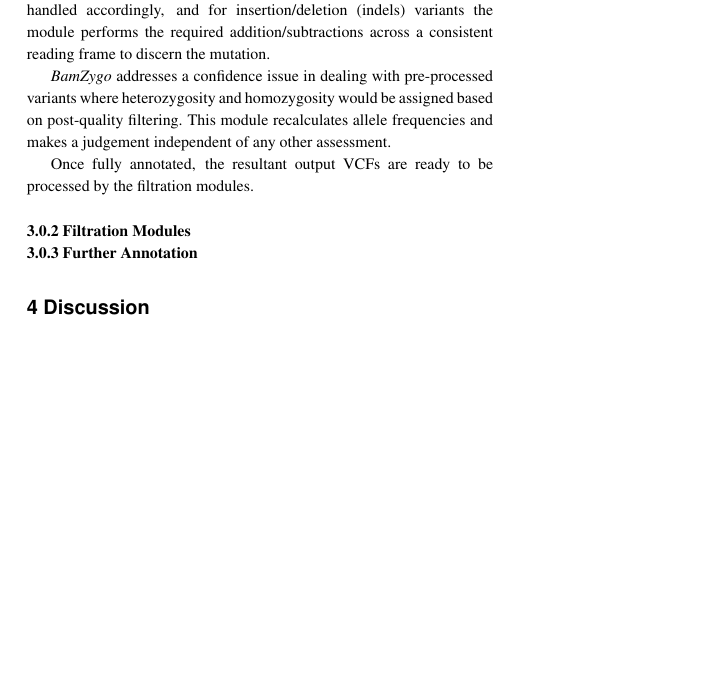
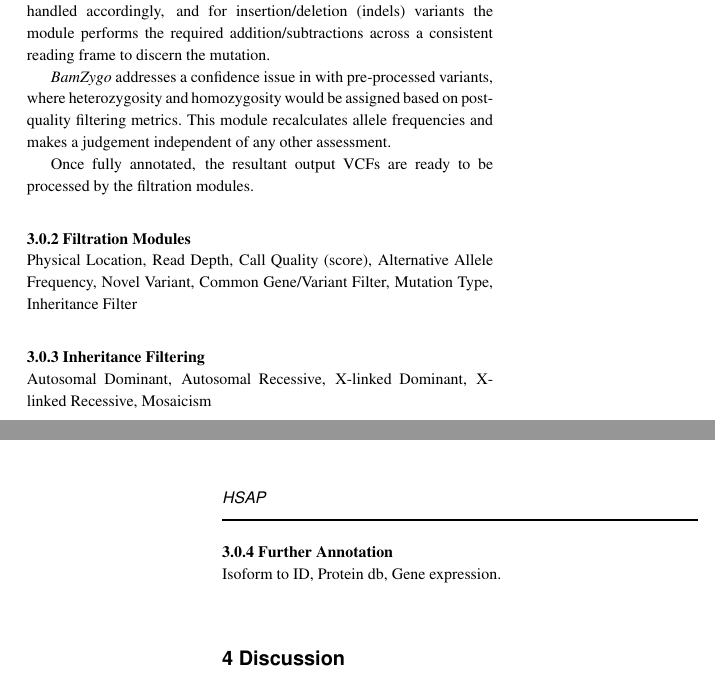
Before and after one commit to mtekman/paper-ovas, a LaTeX paper (main.tex, which reads sections/subsections/methods_structure.tex): part of one column of page 2 of 4 before the commit and two parts of the columns of pages 2 and 3 of 4 after it, the two joined at a grey line, cut so that both start at the same text, the shorter picture padded with empty space. Compiled offline with pdfLaTeX.

Commit message:
bit more

```diff
--- a/sections/subsections/methods_structure.tex
+++ b/sections/subsections/methods_structure.tex
@@ -13,7 +13,7 @@ As a result of the large demand placed upon the modules at this stage, they were
 
 \textit{FuncAnnot} applies functional annotation upon the variants processed in the previous step; performing a cDNA lookup of where a variant falls within the coding portions of the gene in order to predict the type of mutation (missense, synonymous, or non-synonymous) at the codon and subsequent amino-acid level. Anti-sense encoded genes are handled accordingly, and for insertion/deletion (indels) variants the module performs the required addition/subtractions across a consistent reading frame to discern the mutation.
 
-\textit{BamZygo} addresses a confidence issue in dealing with pre-processed variants where heterozygosity and homozygosity would be assigned based on post-quality filtering. This module recalculates allele frequencies and makes a judgement independent of any other assessment.
+\textit{BamZygo} addresses a confidence issue in with pre-processed variants, where heterozygosity and homozygosity would be assigned based on post-quality filtering metrics. This module recalculates allele frequencies and makes a judgement independent of any other assessment.
 
 Once fully annotated, the resultant output VCFs are ready to be processed by the filtration modules.
 
@@ -21,4 +21,17 @@ Once fully annotated, the resultant output VCFs are ready to be processed by the
 
 
 \subsubsection{Filtration Modules}
+
+% P85
+% file:///home/tetris/Downloads/HSAP-122.pdf
+
+Physical Location, Read Depth, Call Quality (score), Alternative Allele Frequency, Novel Variant, Common Gene/Variant Filter, Mutation Type, Inheritance Filter
+
+\subsubsection{Inheritance Filtering}
+
+Autosomal Dominant, Autosomal Recessive, X-linked Dominant, X-linked Recessive, Mosaicism
+
+
 \subsubsection{Further Annotation}
+
+Isoform to ID, Protein db, Gene expression.
```
